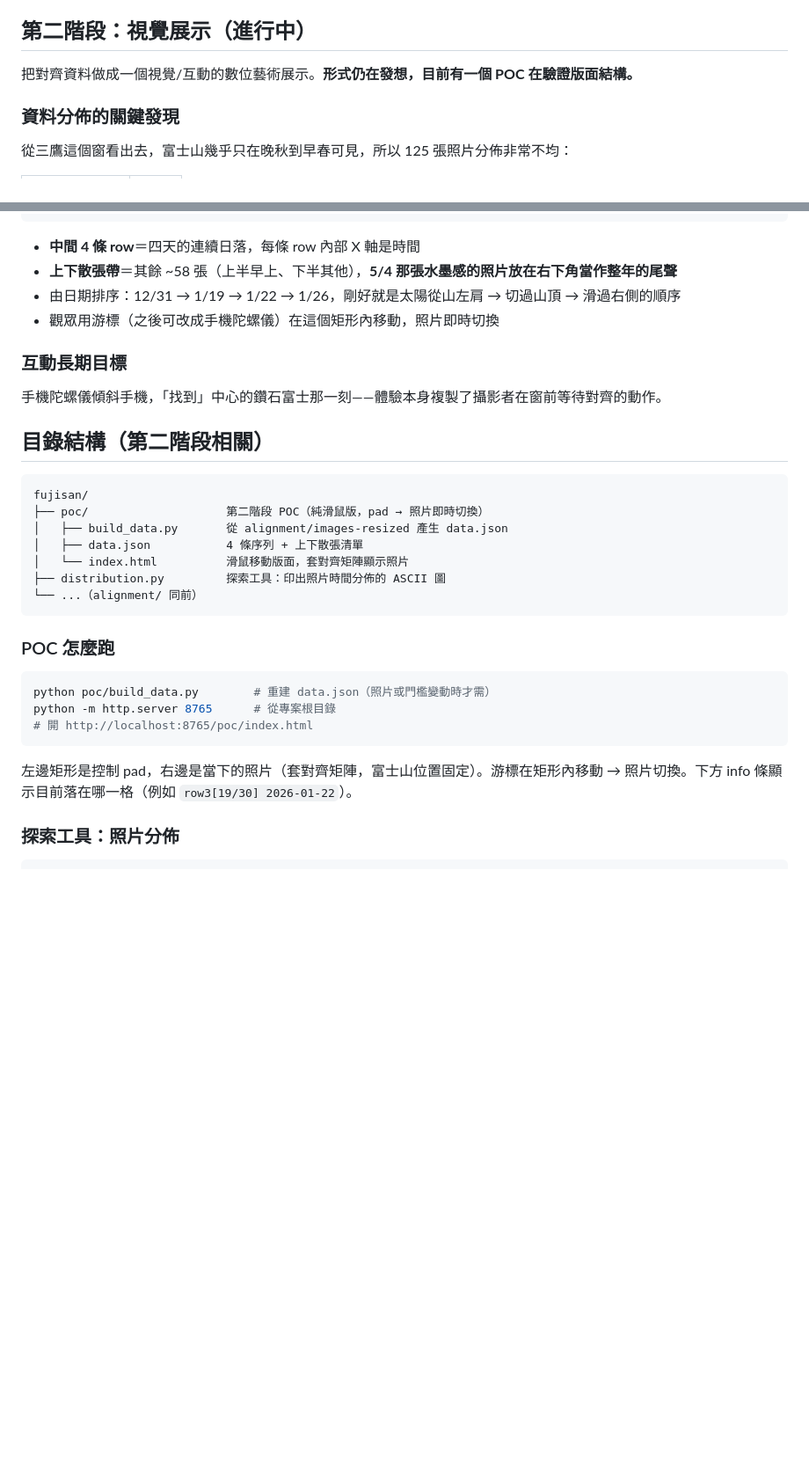
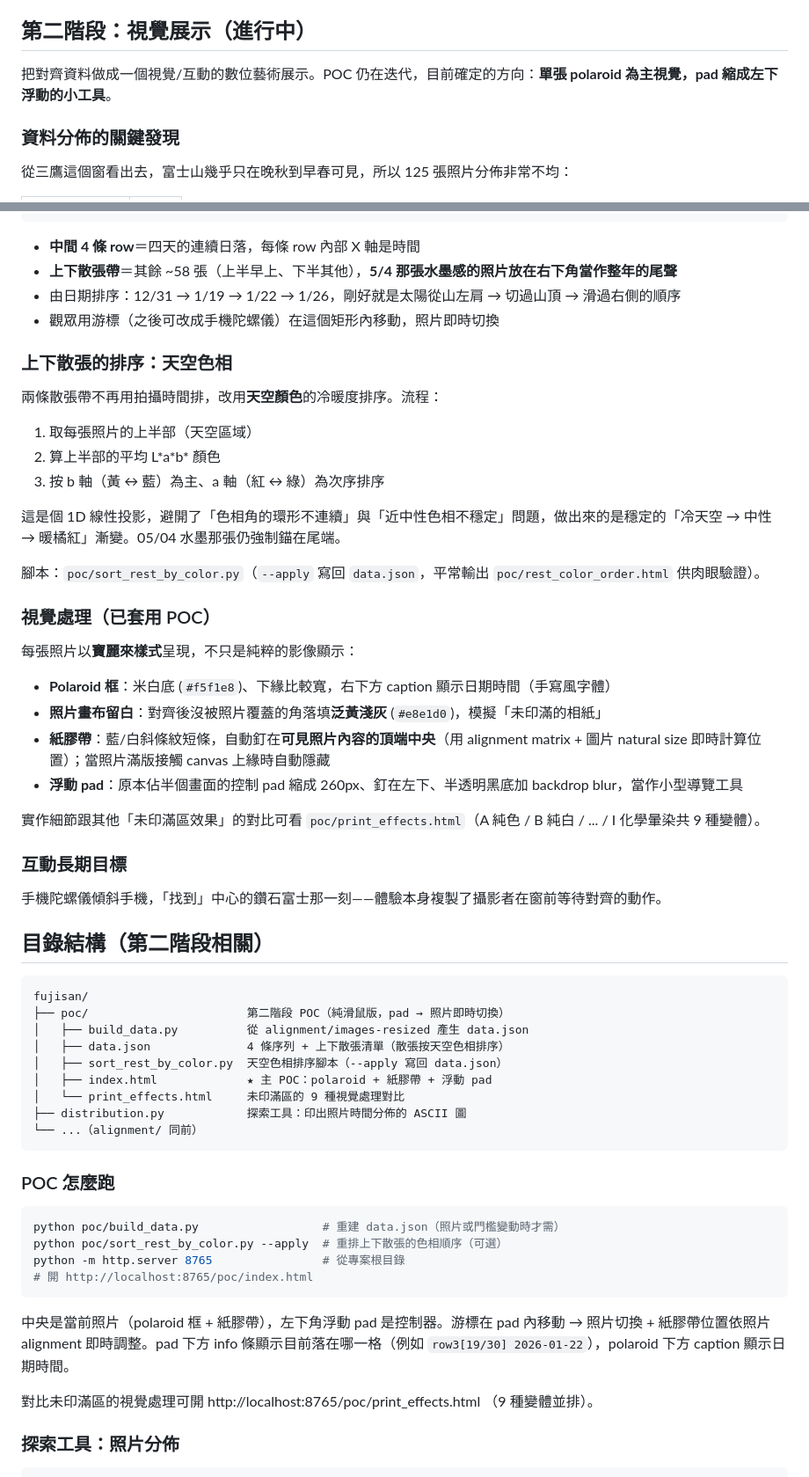
Before and after one commit to yurenju/fujisan, a Markdown page: README.md, 2 parts joined by grey strips. Shown at 88% size. GitHub-like rendering; blank space fills up the shorter version.

Commit message:
Document stage 2 progress: polaroid, washi tape, color-sorted rest rows
- Note the visual treatment that's now in the POC (polaroid frame, aged
  #e8e1d0 unfilled-canvas color, blue/white washi tape pinned to the visible
  photo top-center, floating bottom-left pad).
- Document the top/bottom rest sky-colour sort (top-half mean L*a*b*, b
  primary, a secondary; ink-wash photo anchored last) and the helper script
  poc/sort_rest_by_color.py.
- Update the directory listing to include sort_rest_by_color.py and
  print_effects.html, and the run instructions to mention them.

Co-Authored-By: Claude Opus 4.7 (1M context) <noreply@anthropic.com>

````diff
--- a/README.md
+++ b/README.md
@@ -150,7 +150,7 @@ img.style.transform = `matrix(${a}, ${c}, ${b}, ${d}, ${tx}, ${ty})`;
 
 ## 第二階段：視覺展示（進行中）
 
-把對齊資料做成一個視覺/互動的數位藝術展示。**形式仍在發想，目前有一個 POC 在驗證版面結構。**
+把對齊資料做成一個視覺/互動的數位藝術展示。POC 仍在迭代，目前確定的方向：**單張 polaroid 為主視覺，pad 縮成左下浮動的小工具**。
 
 ### 資料分佈的關鍵發現
 
@@ -197,6 +197,29 @@ img.style.transform = `matrix(${a}, ${c}, ${b}, ${d}, ${tx}, ${ty})`;
 - 由日期排序：12/31 → 1/19 → 1/22 → 1/26，剛好就是太陽從山左肩 → 切過山頂 → 滑過右側的順序
 - 觀眾用游標（之後可改成手機陀螺儀）在這個矩形內移動，照片即時切換
 
+### 上下散張的排序：天空色相
+
+兩條散張帶不再用拍攝時間排，改用**天空顏色**的冷暖度排序。流程：
+
+1. 取每張照片的上半部（天空區域）
+2. 算上半部的平均 L\*a\*b\* 顏色
+3. 按 b 軸（黃 ↔ 藍）為主、a 軸（紅 ↔ 綠）為次序排序
+
+這是個 1D 線性投影，避開了「色相角的環形不連續」與「近中性色相不穩定」問題，做出來的是穩定的「冷天空 → 中性 → 暖橘紅」漸變。05/04 水墨那張仍強制錨在尾端。
+
+腳本：`poc/sort_rest_by_color.py`（`--apply` 寫回 `data.json`，平常輸出 `poc/rest_color_order.html` 供肉眼驗證）。
+
+### 視覺處理（已套用 POC）
+
+每張照片以**寶麗來樣式**呈現，不只是純粹的影像顯示：
+
+- **Polaroid 框**：米白底 (`#f5f1e8`)、下緣比較寬，右下方 caption 顯示日期時間（手寫風字體）
+- **照片畫布留白**：對齊後沒被照片覆蓋的角落填**泛黃淺灰** (`#e8e1d0`)，模擬「未印滿的相紙」
+- **紙膠帶**：藍/白斜條紋短條，自動釘在**可見照片內容的頂端中央**（用 alignment matrix + 圖片 natural size 即時計算位置）；當照片滿版接觸 canvas 上緣時自動隱藏
+- **浮動 pad**：原本佔半個畫面的控制 pad 縮成 260px、釘在左下、半透明黑底加 backdrop blur，當作小型導覽工具
+
+實作細節跟其他「未印滿區效果」的對比可看 `poc/print_effects.html`（A 純色 / B 純白 / ... / I 化學暈染共 9 種變體）。
+
 ### 互動長期目標
 
 手機陀螺儀傾斜手機，「找到」中心的鑽石富士那一刻——體驗本身複製了攝影者在窗前等待對齊的動作。
@@ -205,23 +228,28 @@ img.style.transform = `matrix(${a}, ${c}, ${b}, ${d}, ${tx}, ${ty})`;
 
 ```
 fujisan/
-├── poc/                    第二階段 POC（純滑鼠版，pad → 照片即時切換）
-│   ├── build_data.py       從 alignment/images-resized 產生 data.json
-│   ├── data.json           4 條序列 + 上下散張清單
-│   └── index.html          滑鼠移動版面，套對齊矩陣顯示照片
-├── distribution.py         探索工具：印出照片時間分佈的 ASCII 圖
+├── poc/                       第二階段 POC（純滑鼠版，pad → 照片即時切換）
+│   ├── build_data.py          從 alignment/images-resized 產生 data.json
+│   ├── data.json              4 條序列 + 上下散張清單（散張按天空色相排序）
+│   ├── sort_rest_by_color.py  天空色相排序腳本（--apply 寫回 data.json）
+│   ├── index.html             ★ 主 POC：polaroid + 紙膠帶 + 浮動 pad
+│   └── print_effects.html     未印滿區的 9 種視覺處理對比
+├── distribution.py            探索工具：印出照片時間分佈的 ASCII 圖
 └── ...（alignment/ 同前）
 ```
 
 ### POC 怎麼跑
 
 ```bash
-python poc/build_data.py        # 重建 data.json（照片或門檻變動時才需）
-python -m http.server 8765      # 從專案根目錄
+python poc/build_data.py                  # 重建 data.json（照片或門檻變動時才需）
+python poc/sort_rest_by_color.py --apply  # 重排上下散張的色相順序（可選）
+python -m http.server 8765                # 從專案根目錄
 # 開 http://localhost:8765/poc/index.html
 ```
 
-左邊矩形是控制 pad，右邊是當下的照片（套對齊矩陣，富士山位置固定）。游標在矩形內移動 → 照片切換。下方 info 條顯示目前落在哪一格（例如 `row3[19/30] 2026-01-22`）。
+中央是當前照片（polaroid 框 + 紙膠帶），左下角浮動 pad 是控制器。游標在 pad 內移動 → 照片切換 + 紙膠帶位置依照片 alignment 即時調整。pad 下方 info 條顯示目前落在哪一格（例如 `row3[19/30] 2026-01-22`），polaroid 下方 caption 顯示日期時間。
+
+對比未印滿區的視覺處理可開 http://localhost:8765/poc/print_effects.html （9 種變體並排）。
 
 ### 探索工具：照片分佈
 
````
